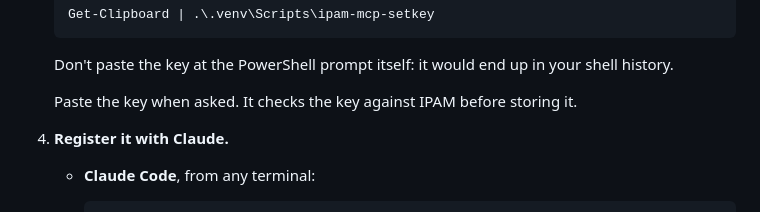
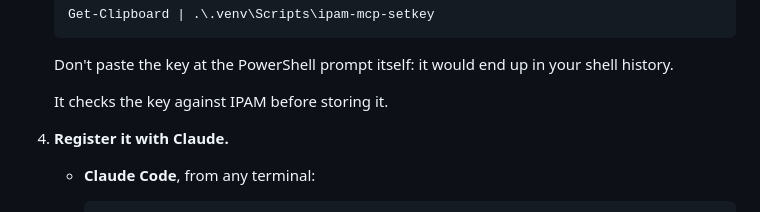
Before and after one commit to iammacattack/IPAM, a Markdown page: mcp/README.md, the part around the change. Rendered like a GitHub page.

Commit message:
MCP README: tidy set-key step
Co-Authored-By: Claude Opus 5.5 <noreply@anthropic.com>

```diff
--- a/mcp/README.md
+++ b/mcp/README.md
@@ -48,7 +48,7 @@ It's a small local server (spec §9). It runs on your workstation over stdio and
 
    Don't paste the key at the PowerShell prompt itself: it would end up in your shell history.
 
-   Paste the key when asked. It checks the key against IPAM before storing it.
+   It checks the key against IPAM before storing it.
 
 4. **Register it with Claude.**
    - **Claude Code**, from any terminal:
```
